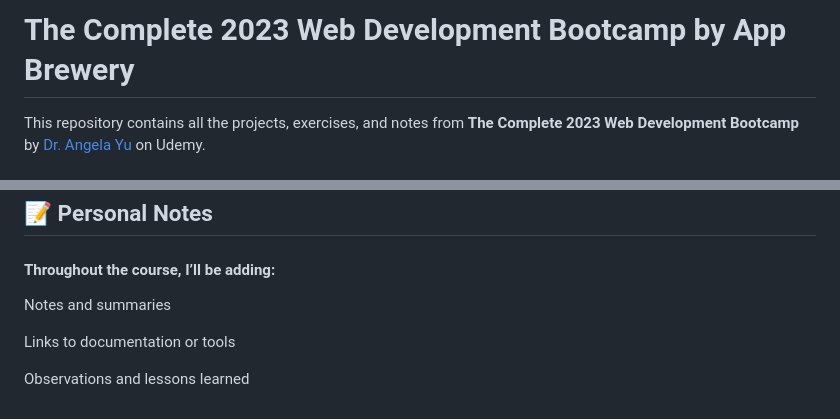
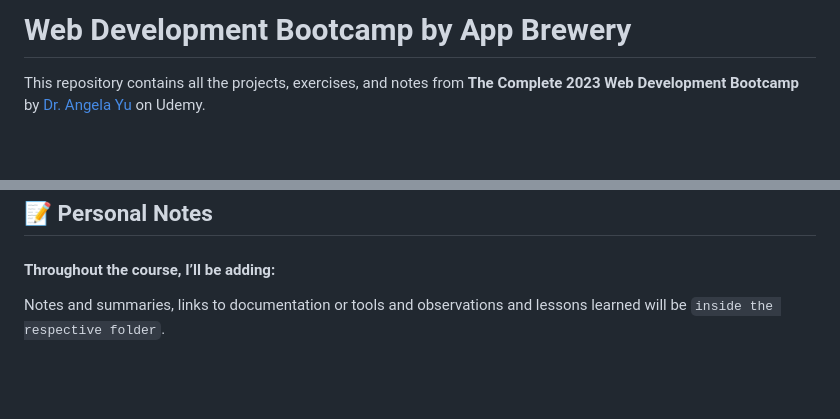
Before and after one commit to Gustavo-Zamai/web-dev-bootcamp-appbrewery, a Markdown page: README.md, 2 parts joined by grey strips. Rendered like a GitHub page; blank space fills up the shorter version.

```diff
--- a/README.md
+++ b/README.md
@@ -1,4 +1,4 @@
-# The Complete 2023 Web Development Bootcamp by App Brewery
+# Web Development Bootcamp by App Brewery
 
 This repository contains all the projects, exercises, and notes from **The Complete 2023 Web Development Bootcamp** by [Dr. Angela Yu](https://www.appbrewery.com/) on Udemy.
 
@@ -116,8 +116,4 @@ Use this checklist to track your progress through the course:
 
 #### Throughout the course, I’ll be adding:
 
-Notes and summaries
-
-Links to documentation or tools
-
-Observations and lessons learned
+Notes and summaries, links to documentation or tools and observations and lessons learned will be `inside the respective folder`.
```
